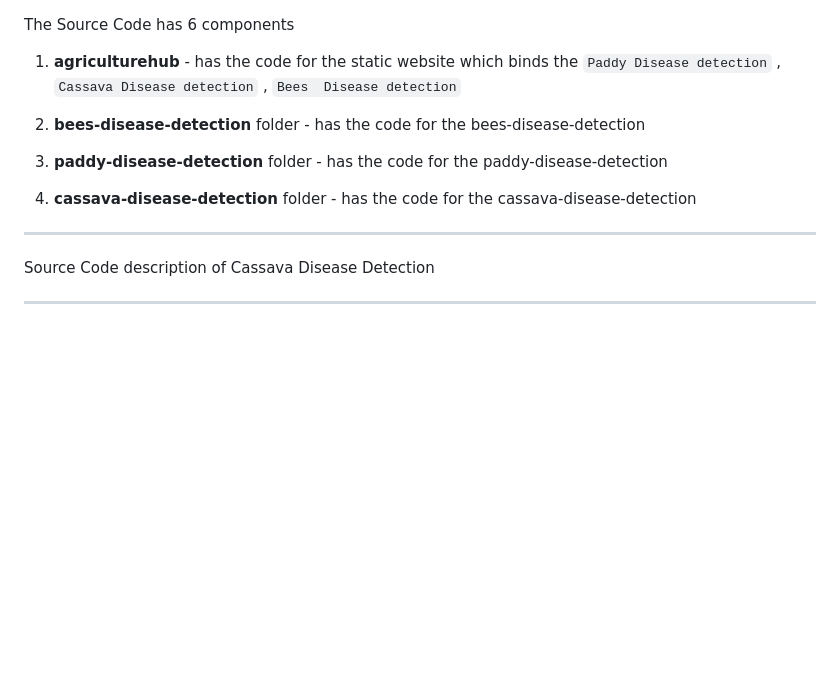
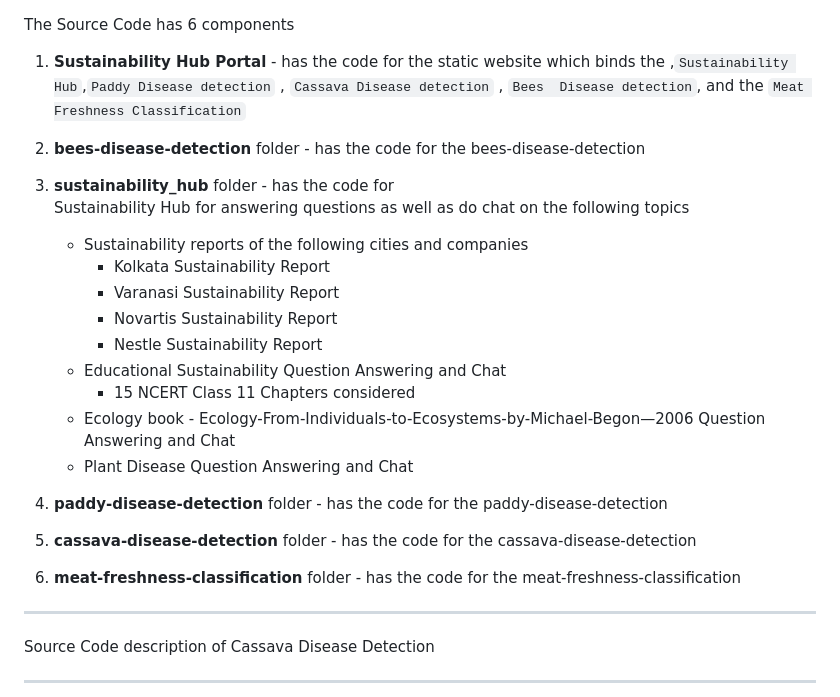
Before and after one commit to ambarishg/sustainability_hackathon, a Markdown page: source/README.md, the part around the change. Drawn GitHub-style; blank space fills up the shorter version.

Commit message:
SRC Added

```diff
--- a/source/README.md
+++ b/source/README.md
@@ -1,12 +1,27 @@
 The Source Code has 6 components
 
-1. **agriculturehub** - has the code for the static website which binds the `Paddy Disease detection` , `Cassava Disease detection` , `Bees  Disease detection`
+1. **Sustainability Hub Portal** - has the code for the static website which binds the ,`Sustainability Hub`,`Paddy Disease detection` , `Cassava Disease detection` , `Bees  Disease detection`, and the `Meat Freshness Classification`
 
 2. **bees-disease-detection** folder - has the code for the bees-disease-detection
 
-3. **paddy-disease-detection** folder - has the code for the paddy-disease-detection
+3. **sustainability_hub** folder - has the code for
+   Sustainability Hub for answering questions as well as do chat on the following topics
+   * Sustainability reports of the following cities and companies
+        - Kolkata Sustainability Report
+        - Varanasi Sustainability Report
+        - Novartis Sustainability Report
+        - Nestle Sustainability Report
+    * Educational Sustainability Question Answering and Chat
+        - 15 NCERT Class 11 Chapters considered
+    * Ecology book -                   Ecology-From-Individuals-to-Ecosystems-by-Michael-Begon—2006  Question Answering and Chat
+    * Plant Disease Question Answering and Chat
 
-4. **cassava-disease-detection** folder - has the code for the cassava-disease-detection
+4. **paddy-disease-detection** folder - has the code for the paddy-disease-detection
+
+5. **cassava-disease-detection** folder - has the code for the cassava-disease-detection
+
+6. **meat-freshness-classification** folder - has the code for the meat-freshness-classification
+
 
 
 <hr/>
```
